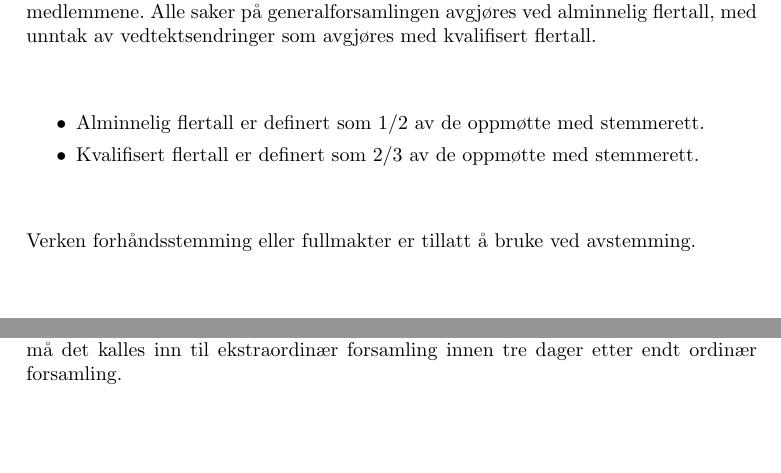
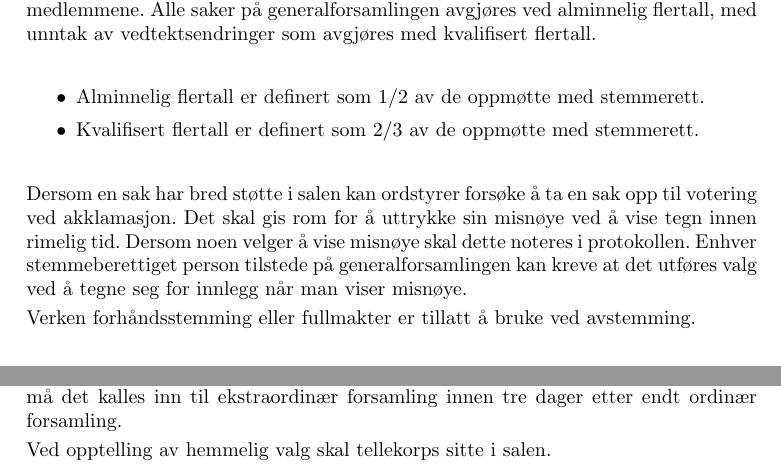
Before and after one commit to vikre/Onlines_Vedtekter, a LaTeX document (vedtekter.tex, which reads paragrafer/generalforsamlingen.tex): two parts of page 7 of 20, joined at a grey line, cut so that both start at the same text, the shorter picture padded with empty space. Compiled offline with pdfLaTeX.

Commit message:
lagt til avsnitt om Akklamasjon under §3.4

```diff
--- a/paragrafer/generalforsamlingen.tex
+++ b/paragrafer/generalforsamlingen.tex
@@ -45,6 +45,8 @@ For at en generalforsamling skal være beslutningsdyktig må et visst antall med
 	\item Kvalifisert flertall er definert som 2/3 av de oppmøtte med stemmerett.
 \end{liste}
 
+Dersom en sak har bred støtte i salen kan ordstyrer forsøke å ta en sak opp til votering ved akklamasjon. Det skal gis rom for å uttrykke sin misnøye ved å vise tegn innen rimelig tid. Dersom noen velger å vise misnøye skal dette noteres i protokollen. Enhver stemmeberettiget person tilstede på generalforsamlingen kan kreve at det utføres valg ved å tegne seg for innlegg når man viser misnøye.
+
 Verken forhåndsstemming eller fullmakter er tillatt å bruke ved avstemming.
 
 %----
@@ -66,6 +68,8 @@ Innehavere av verv sitter inntil det er gjennomført et godkjent valg for det re
 generalforsamlingen ikke klarer å gjennomføre et suksessfullt valg må det kalles inn til ekstraordinær
 forsamling innen tre dager etter endt ordinær forsamling.
 
+Ved opptelling av hemmelig valg skal tellekorps sitte i salen.
+
 	\under{Fraskrivelse av rett til å stille til valg} {
 	Personer som er innstilt med et av følgende verv under Generalforsamlingen fraskriver seg sin rett til å stille til alle andre valg.
 	\begin{liste}
```
Also changed, not shown: vedtekter.pdf.
